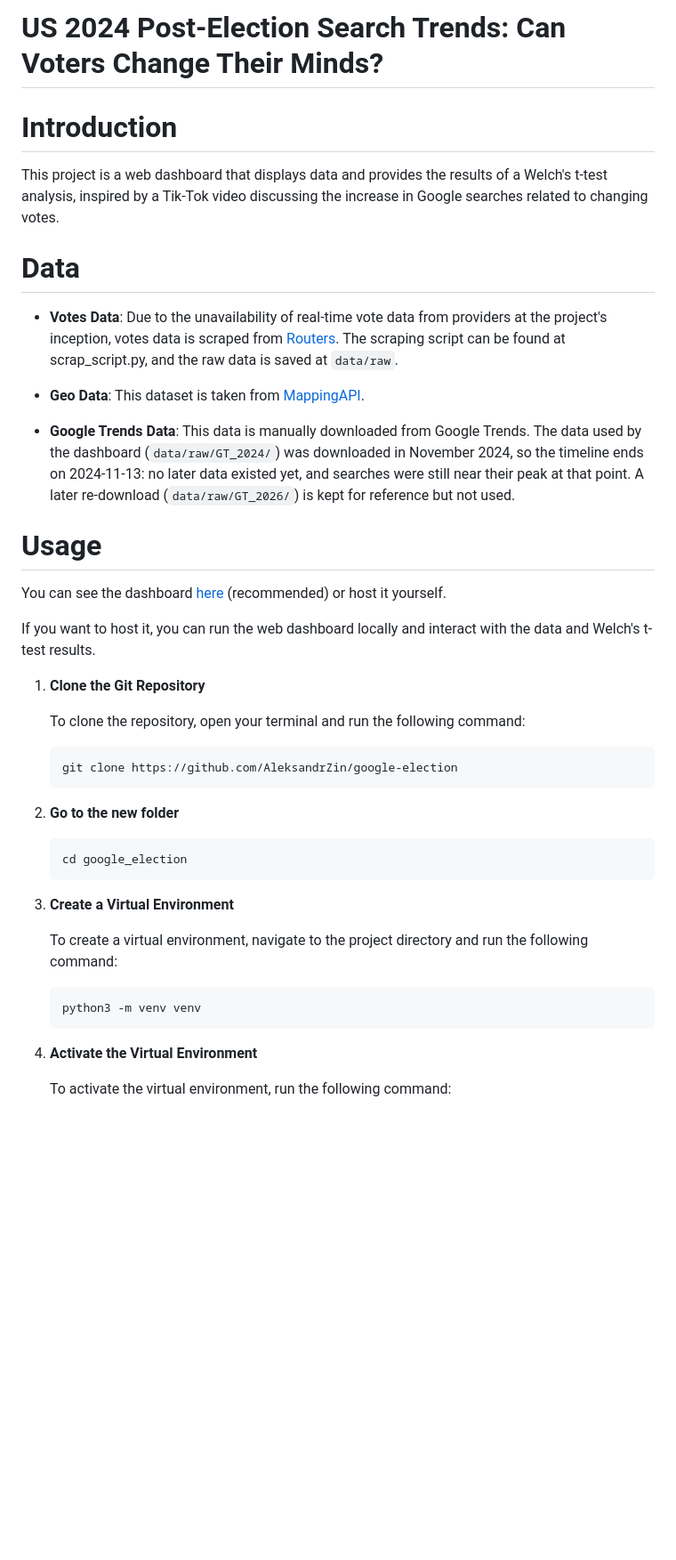
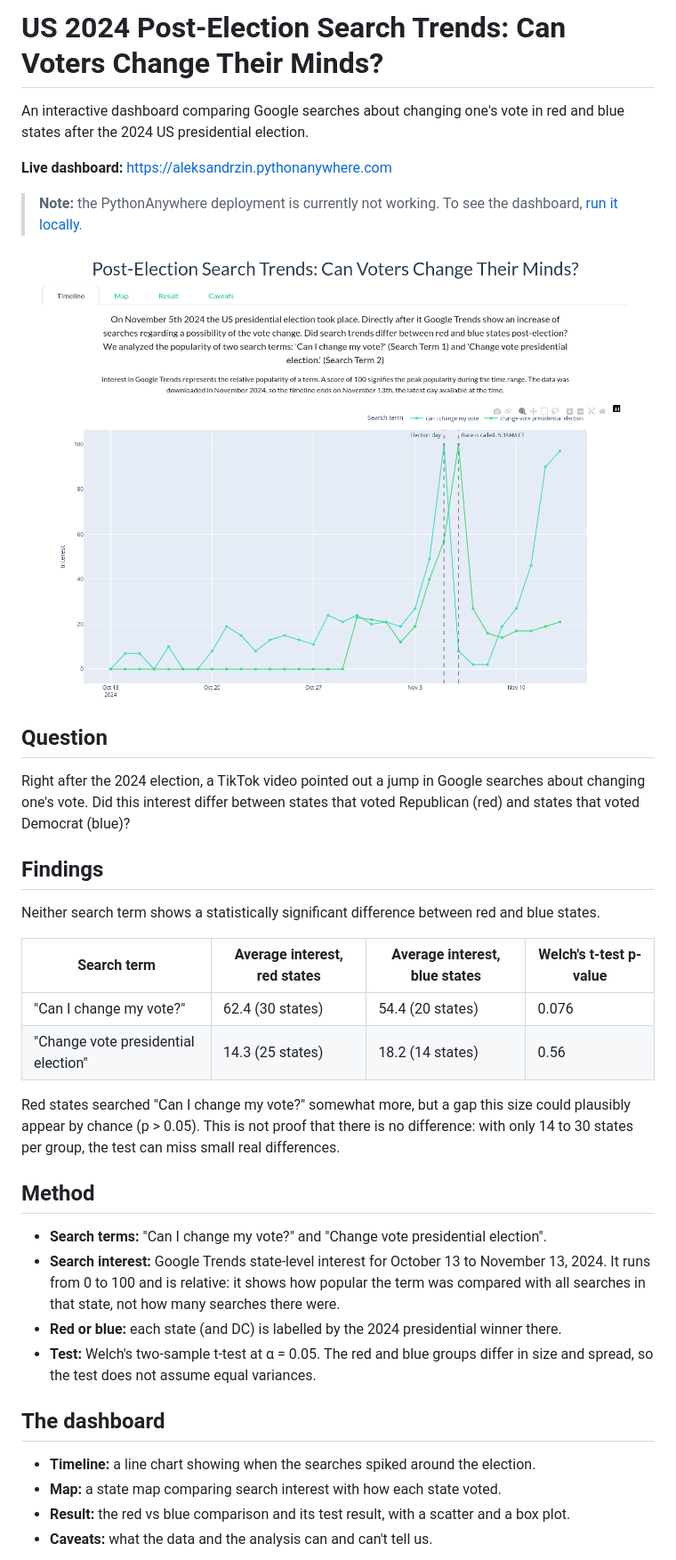
Before and after one commit to AleksandrZin/google-election, a Markdown page: README.md, the part around one of its changes. Shown at 89% size. GitHub-like rendering; pictures changed too: docs/screenshot-timeline.png (added); blank space fills up the shorter version.

````diff
--- a/README.md
+++ b/README.md
@@ -1,41 +1,39 @@
 # US 2024 Post-Election Search Trends: Can Voters Change Their Minds?
-# Introduction
-This project is a web dashboard that displays data and provides the results of a Welch's t-test analysis, inspired by a Tik-Tok video discussing the increase in Google searches related to changing votes.
 
-# Data
-- __Votes Data__: Due to the unavailability of real-time vote data from providers at the project's inception, votes data is scraped from [Routers](https://www.reuters.com/graphics/USA-ELECTION/RESULTS/zjpqnemxwvx/). The scraping script can be found at scrap_script.py, and the raw data is saved at `data/raw`.
+An interactive dashboard comparing Google searches about changing one's vote in red and blue states after the 2024 US presidential election.
 
-- __Geo Data__: This dataset is taken from [MappingAPI](https://github.com/PublicaMundi/MappingAPI).
+**Live dashboard:** https://aleksandrzin.pythonanywhere.com
 
-- __Google Trends Data__: This data is manually downloaded from Google Trends. The data used by the dashboard (`data/raw/GT_2024/`) was downloaded in November 2024, so the timeline ends on 2024-11-13: no later data existed yet, and searches were still near their peak at that point. A later re-download (`data/raw/GT_2026/`) is kept for reference but not used.
+> **Note:** the PythonAnywhere deployment is currently not working. To see the dashboard, [run it locally](#run-locally).
 
-# Usage
-You can see the dashboard [here](https://aleksandrzin.pythonanywhere.com) (recommended) or host it yourself.
+![Timeline tab](docs/screenshot-timeline.png)
 
-If you want to host it, you can run the web dashboard locally and interact with the data and Welch's t-test results.
+## Question
 
-1. **Clone the Git Repository**
+Right after the 2024 election, a TikTok video pointed out a jump in Google searches about changing one's vote. Did this interest differ between states that voted Republican (red) and states that voted Democrat (blue)?
 
-   To clone the repository, open your terminal and run the following command:
+## Findings
 
-   ```
-   git clone https://github.com/AleksandrZin/google-election
-   ```
+Neither search term shows a statistically significant difference between red and blue states.
 
-2. **Go to the new folder**
-    ```
-    cd google_election
-    ```
+| Search term | Average interest, red states | Average interest, blue states | Welch's t-test p-value |
+|---|---|---|---|
+| "Can I change my vote?" | 62.4 (30 states) | 54.4 (20 states) | 0.076 |
+| "Change vote presidential election" | 14.3 (25 states) | 18.2 (14 states) | 0.56 |
 
-3. **Create a Virtual Environment**
+Red states searched "Can I change my vote?" somewhat more, but a gap this size could plausibly appear by chance (p > 0.05). This is not proof that there is no difference: with only 14 to 30 states per group, the test can miss small real differences.
 
-   To create a virtual environment, navigate to the project directory and run the following command:
+## Method
 
-   ```
-   python3 -m venv venv
-   ```
+- **Search terms:** "Can I change my vote?" and "Change vote presidential election".
+- **Search interest:** Google Trends state-level interest for October 13 to November 13, 2024. It runs from 0 to 100 and is relative: it shows how popular the term was compared with all searches in that state, not how many searches there were.
+- **Red or blue:** each state (and DC) is labelled by the 2024 presidential winner there.
+- **Test:** Welch's two-sample t-test at α = 0.05. The red and blue groups differ in size and spread, so the test does not assume equal variances.
 
-4. **Activate the Virtual Environment**
+## The dashboard
 
-   To activate the virtual environment, run the following command:
+- **Timeline:** a line chart showing when the searches spiked around the election.
+- **Map:** a state map comparing search interest with how each state voted.
+- **Result:** the red vs blue comparison and its test result, with a scatter and a box plot.
+- **Caveats:** what the data and the analysis can and can't tell us.
 
````
Also changed, not shown: other parts of README.md (+59 -19 lines), docs/screenshot-result.png (added).
